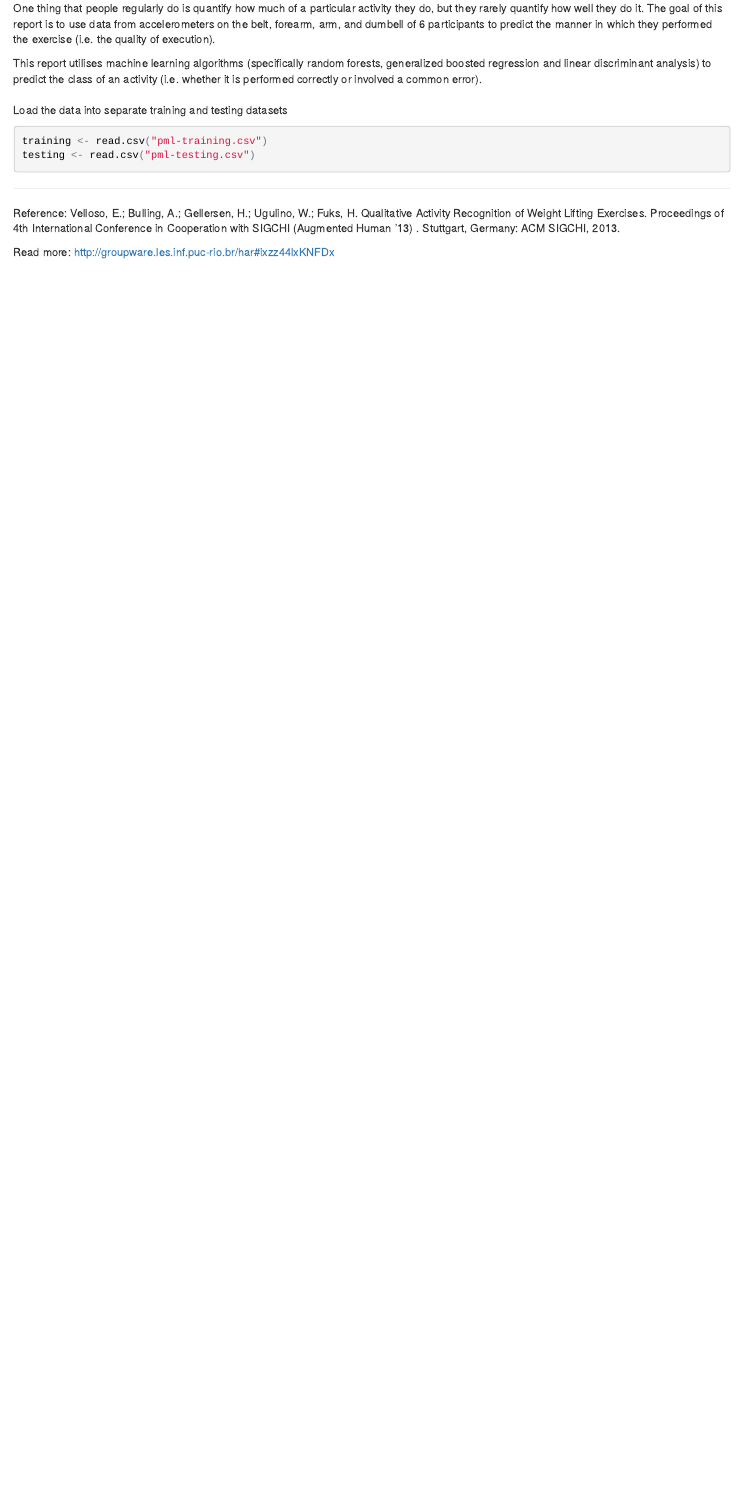
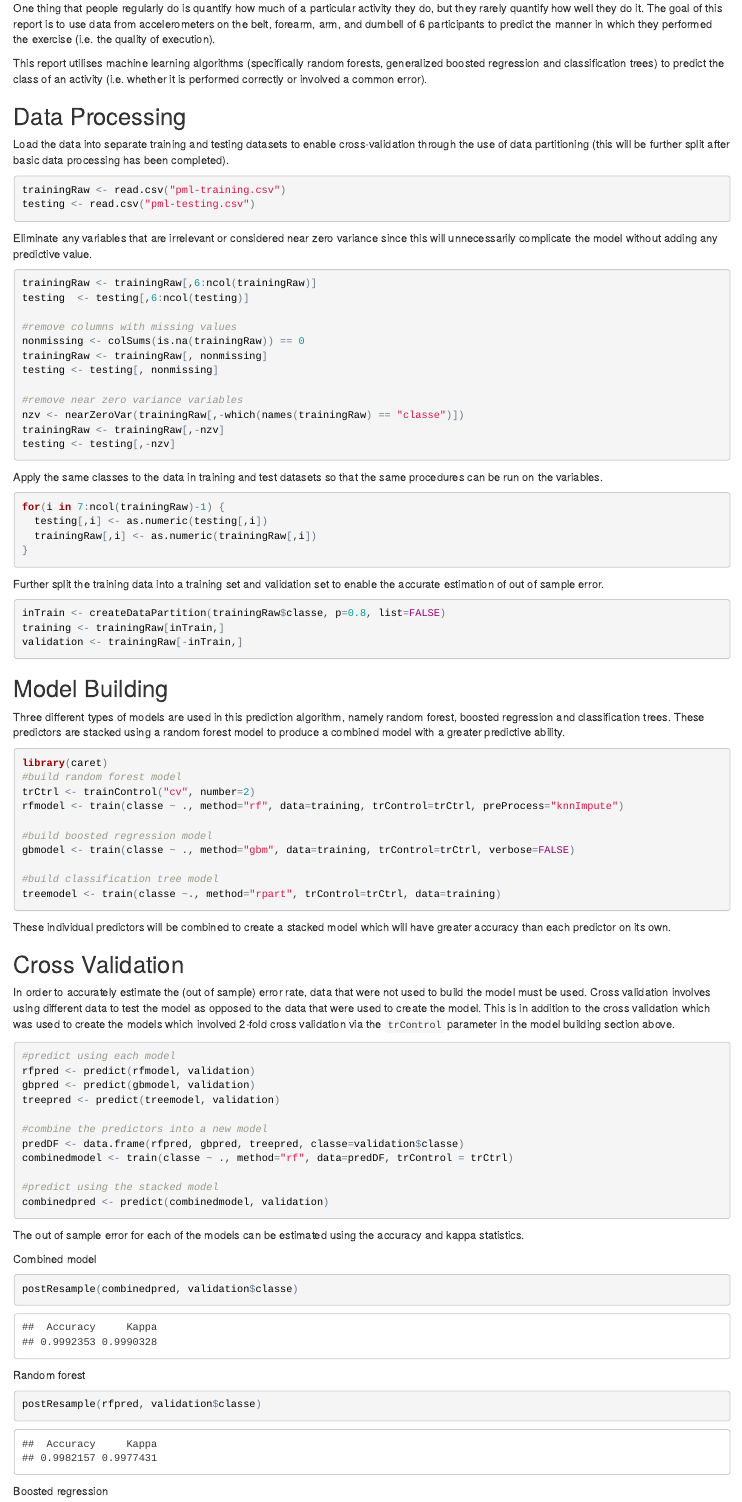
Before and after one commit to shirazamod/practicalmachinelearning, an R Markdown document (index.Rmd): the page in a window 1100 px wide, from 180 px down. The pictures show the output file index.html that the author committed with the source, opened offline.

Commit message:
Completed project

````diff
--- a/index.Rmd
+++ b/index.Rmd
@@ -12,12 +19,100 @@ knitr::opts_chunk$set(echo = TRUE)
 ## Executive Summary
 One thing that people regularly do is quantify how much of a particular activity they do, but they rarely quantify how well they do it. The goal of this report is to use data from accelerometers on the belt, forearm, arm, and dumbell of 6 participants to predict the manner in which they performed the exercise (i.e. the quality of execution).
 
-This report utilises machine learning algorithms (specifically random forests, generalized boosted regression and linear discriminant analysis) to predict the class of an activity (i.e. whether it is performed correctly or involved a common error).
+This report utilises machine learning algorithms (specifically random forests, generalized boosted regression and classification trees) to predict the class of an activity (i.e. whether it is performed correctly or involved a common error).
 
 ## Data Processing
 
-Load the data into separate training and testing datasets
+Load the data into separate training and testing datasets to enable cross-validation through the use of data partitioning (this will be further split after basic data processing has been completed).
 
 ```{r}
-training <- read.csv("pml-training.csv")
+trainingRaw <- read.csv("pml-training.csv")
 testing <- read.csv("pml-testing.csv")
+```
+
+Eliminate any variables that are irrelevant or considered near zero variance since this will unnecessarily complicate the model without adding any predictive value.
+
+```{r}
+trainingRaw <- trainingRaw[,6:ncol(trainingRaw)]
+testing  <- testing[,6:ncol(testing)]
+
+#remove columns with missing values
+nonmissing <- colSums(is.na(trainingRaw)) == 0
+trainingRaw <- trainingRaw[, nonmissing]
+testing <- testing[, nonmissing]
+
+#remove near zero variance variables
+nzv <- nearZeroVar(trainingRaw[,-which(names(trainingRaw) == "classe")])
+trainingRaw <- trainingRaw[,-nzv]
+testing <- testing[,-nzv]
+```
+
+Apply the same classes to the data in training and test datasets so that the same procedures can be run on the variables.
+
+```{r}
+for(i in 7:ncol(trainingRaw)-1) {
+  testing[,i] <- as.numeric(testing[,i])
+  trainingRaw[,i] <- as.numeric(trainingRaw[,i])
+}
+```
+
+
+Further split the training data into a training set and validation set to enable the accurate estimation of out of sample error.
+```{r}
+inTrain <- createDataPartition(trainingRaw$classe, p=0.8, list=FALSE)
+training <- trainingRaw[inTrain,]
+validation <- trainingRaw[-inTrain,]
+```
+
+## Model Building
+
+Three different types of models are used in this prediction algorithm, namely random forest, boosted regression and classification trees. These predictors are stacked using a random forest model to produce a combined model with a greater predictive ability.
+
+```{r, cache=TRUE, message=FALSE, warning=FALSE, results='hide'}
+library(caret)
+#build random forest model
+trCtrl <- trainControl("cv", number=2)
+rfmodel <- train(classe ~ ., method="rf", data=training, trControl=trCtrl, preProcess="knnImpute")
+
+#build boosted regression model
+gbmodel <- train(classe ~ ., method="gbm", data=training, trControl=trCtrl, verbose=FALSE)
+
+#build classification tree model
+treemodel <- train(classe ~., method="rpart", trControl=trCtrl, data=training)
+```
+
+These individual predictors will be combined to create a stacked model which will have greater accuracy than each predictor on its own.
+
+
+## Cross Validation
+
+In order to accurately estimate the (out of sample) error rate, data that were not used to build the model must be used. Cross validation involves using different data to test the model as opposed to the data that were used to create the model. This is in addition to the cross validation which was used to create the models which involved 2-fold cross validation via the `trControl` parameter in the model building section above.
+
+```{r}
+#predict using each model
+rfpred <- predict(rfmodel, validation)
+gbpred <- predict(gbmodel, validation)
+treepred <- predict(treemodel, validation)
+
+#combine the predictors into a new model
+predDF <- data.frame(rfpred, gbpred, treepred, classe=validation$classe)
+combinedmodel <- train(classe ~ ., method="rf", data=predDF, trControl = trCtrl)
+
+#predict using the stacked model
+combinedpred <- predict(combinedmodel, validation)
+```
+
+The out of sample error for each of the models can be estimated using the accuracy and kappa statistics.
+
+Combined model
+```{r}
+postResample(combinedpred, validation$classe)
+```
+
+Random forest
+```{r}
+postResample(rfpred, validation$classe)
+```
+
+Boosted regression
+```{r}
````
Also changed, not shown: index.html, index.Rmd (30 more changed lines), 1 other file.
